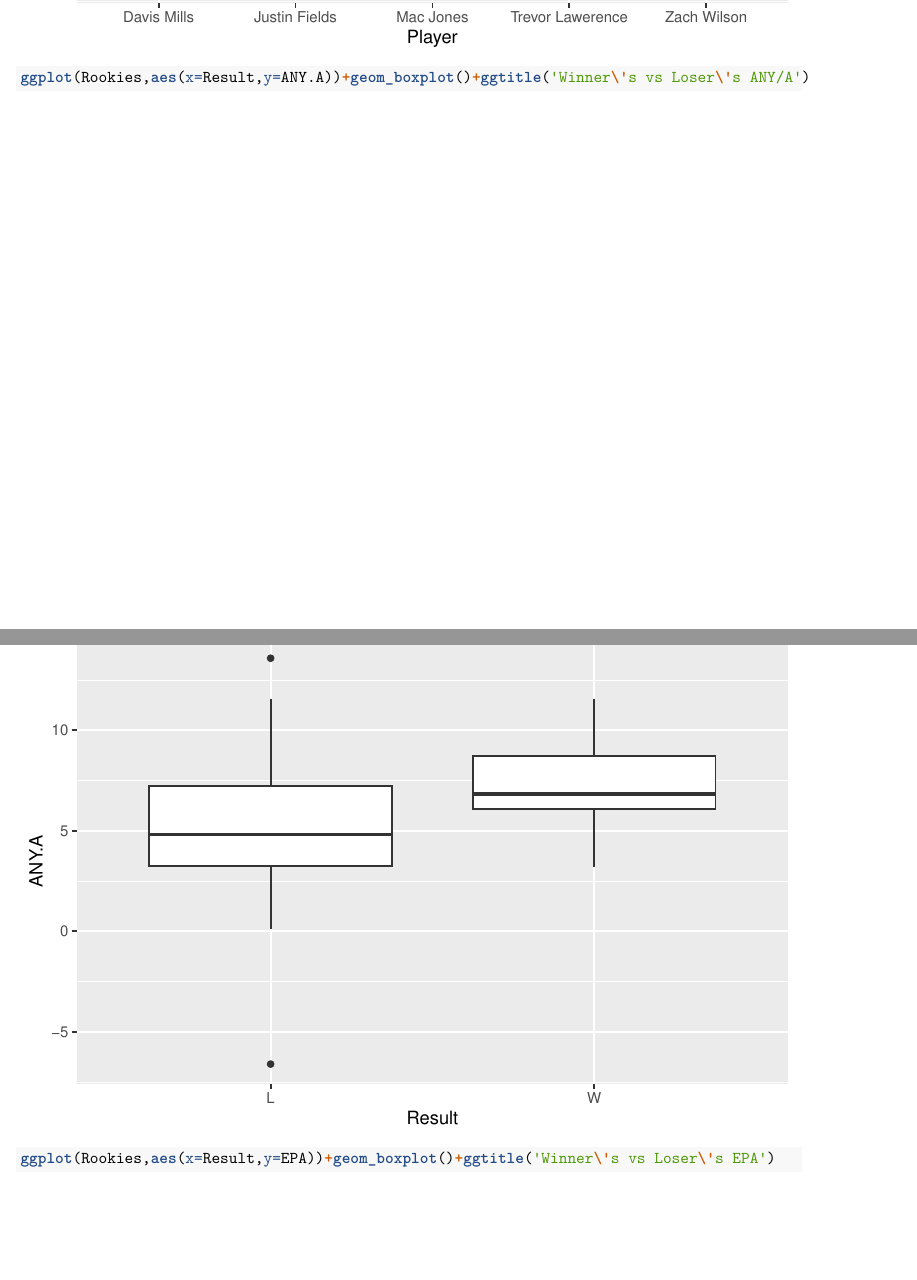
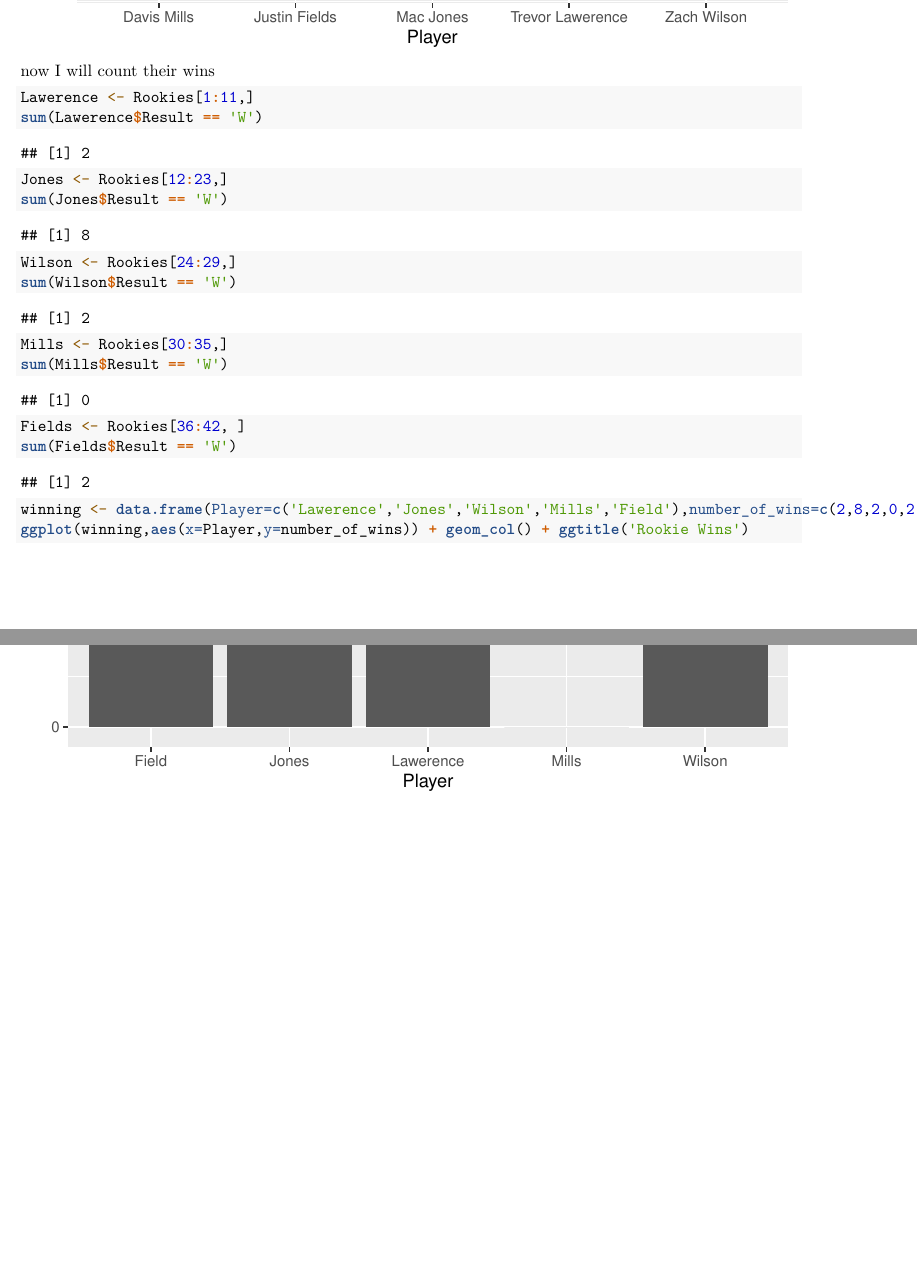
Before and after one commit to Ngarrett07/DATA115-personaldataset, an R Markdown document (Rookies.Rmd): two parts of pages 10 and 11 of 16 before the commit and two parts of pages 10 and 11 of 11 after it, joined at a grey line, cut so that both start at the same text, the shorter picture padded with empty space. Rendered offline with R 4.5, knitr and Pandoc, then LaTeX, with nearby package versions.

Commit message:
Add files via upload

````diff
--- a/Rookies.Rmd
+++ b/Rookies.Rmd
@@ -50,5 +50,3 @@ now I am looking at some box plots. I want to see the overall ranges which these
 ggplot(Rookies,aes(x=Player,y=EPA))+geom_boxplot()+ggtitle('Rookie\'s EPA')
 ggplot(Rookies,aes(x=Player,y=QB.Rating))+geom_boxplot()+ggtitle('Rookie\'s QBR')
 ggplot(Rookies,aes(x=Player,y=ANY.A))+geom_boxplot()+ggtitle('Rookie\'s ANY/A')
-ggplot(Rookies,aes(x=Result,y=ANY.A))+geom_boxplot()+ggtitle('Winner\'s vs Loser\'s ANY/A')
-ggplot(Rookies,aes(x=Result,y=EPA))+geom_boxplot()+ggtitle('Winner\'s vs Loser\'s EPA')
@@ -59,4 +54,17 @@ ggplot(Rookies,aes(x=Week,y=QB.Rating))+geom_boxplot()+ggtitle('Weekly QBR')
+now I will count their wins
+``` {r wins}
+Lawerence <- Rookies[1:11,]
+sum(Lawerence$Result == 'W')
+Jones <- Rookies[12:23,]
+sum(Jones$Result == 'W')
+Wilson <- Rookies[24:29,]
+sum(Wilson$Result == 'W')
+Mills <- Rookies[30:35,]
+sum(Mills$Result == 'W')
+Fields <- Rookies[36:42, ]
+sum(Fields$Result == 'W')
+winning <- data.frame(Player=c('Lawerence','Jones','Wilson','Mills','Field'),number_of_wins=c(2,8,2,0,2))
+ggplot(winning,aes(x=Player,y=number_of_wins)) + geom_col() + ggtitle('Rookie Wins')
 ```
 
-
 Note that the `echo = FALSE` parameter was added to the code chunk to prevent printing of the R code that generated the plot.
````
Also changed, not shown: Rookie wins.png (added), Rookies.Rmd (5 more changed lines).
